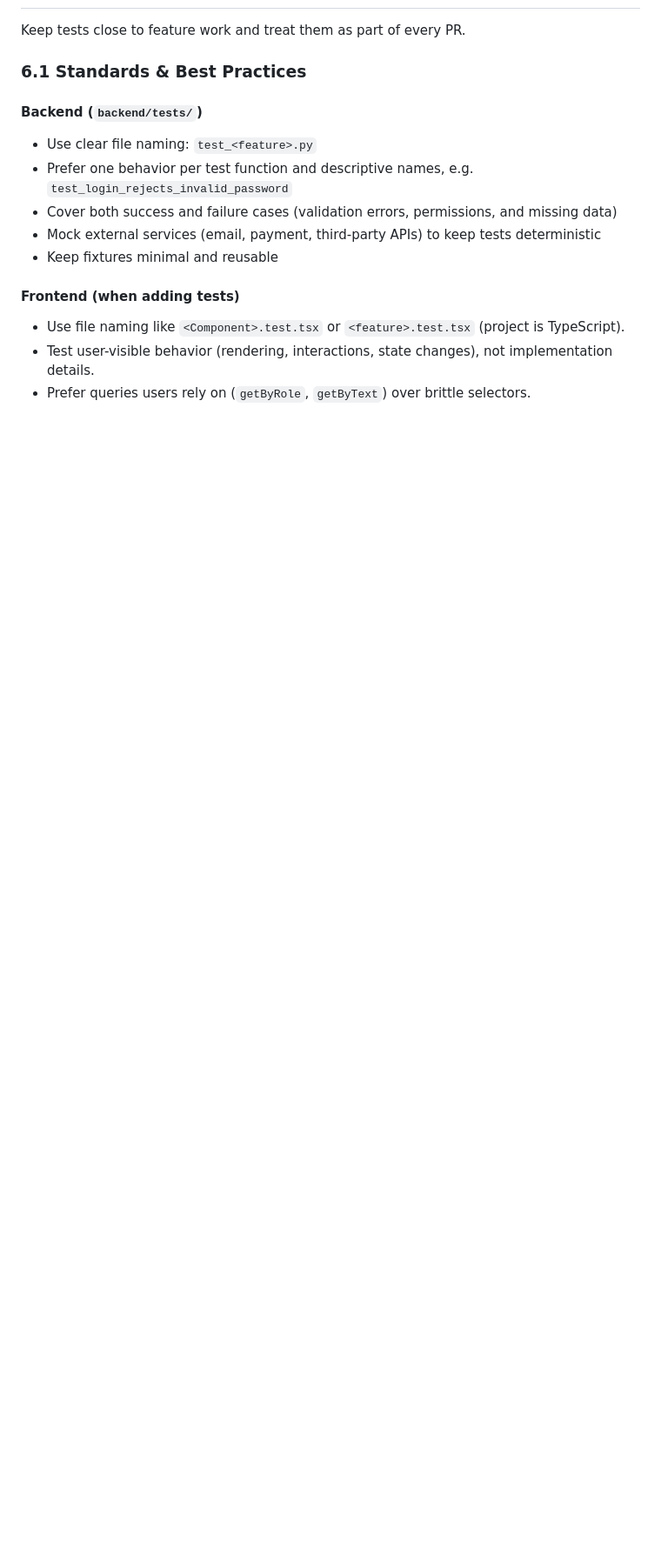
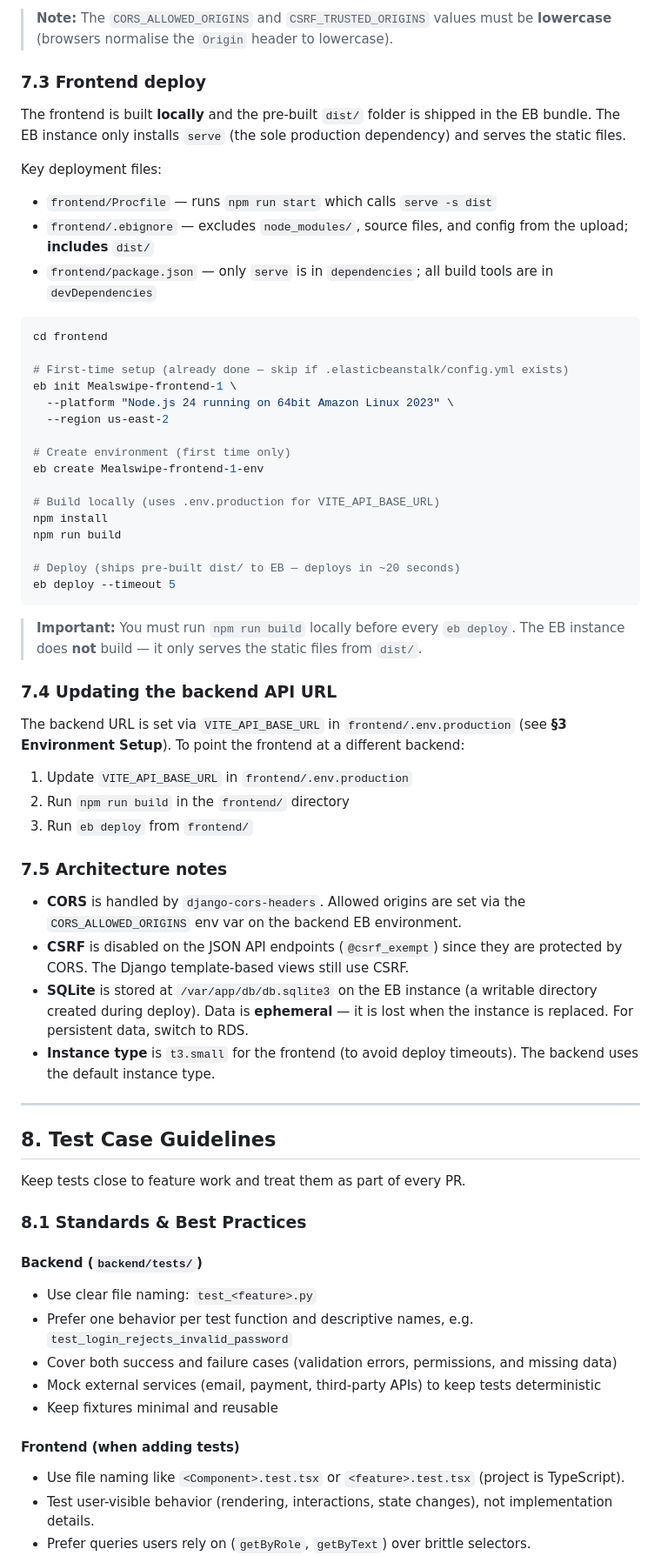
Before and after one commit to gcivil-nyu-org/team2-mon-spring26, a Markdown page: README.md, the part around one of its changes. Shown at 87% size. GitHub-like rendering; blank space fills up the shorter version.

````diff
--- a/README.md
+++ b/README.md
@@ -142,7 +218,58 @@ Apply these rules to both `main` and `develop` via **Settings → Branches → B
+> **Note:** The `CORS_ALLOWED_ORIGINS` and `CSRF_TRUSTED_ORIGINS` values must be **lowercase** (browsers normalise the `Origin` header to lowercase).
+
+### 7.3 Frontend deploy
+
+The frontend is built **locally** and the pre-built `dist/` folder is shipped in the EB bundle. The EB instance only installs `serve` (the sole production dependency) and serves the static files.
+
+Key deployment files:
+
+- `frontend/Procfile` — runs `npm run start` which calls `serve -s dist`
+- `frontend/.ebignore` — excludes `node_modules/`, source files, and config from the upload; **includes** `dist/`
+- `frontend/package.json` — only `serve` is in `dependencies`; all build tools are in `devDependencies`
+
+```bash
+cd frontend
+
+# First-time setup (already done — skip if .elasticbeanstalk/config.yml exists)
+eb init Mealswipe-frontend-1 \
+  --platform "Node.js 24 running on 64bit Amazon Linux 2023" \
+  --region us-east-2
+
+# Create environment (first time only)
+eb create Mealswipe-frontend-1-env
+
+# Build locally (uses .env.production for VITE_API_BASE_URL)
+npm install
+npm run build
+
+# Deploy (ships pre-built dist/ to EB — deploys in ~20 seconds)
+eb deploy --timeout 5
+```
+
+> **Important:** You must run `npm run build` locally before every `eb deploy`. The EB instance does **not** build — it only serves the static files from `dist/`.
+
+### 7.4 Updating the backend API URL
+
+The backend URL is set via `VITE_API_BASE_URL` in `frontend/.env.production` (see **§3 Environment Setup**). To point the frontend at a different backend:
+
+1. Update `VITE_API_BASE_URL` in `frontend/.env.production`
+2. Run `npm run build` in the `frontend/` directory
+3. Run `eb deploy` from `frontend/`
+
+### 7.5 Architecture notes
+
+- **CORS** is handled by `django-cors-headers`. Allowed origins are set via the `CORS_ALLOWED_ORIGINS` env var on the backend EB environment.
+- **CSRF** is disabled on the JSON API endpoints (`@csrf_exempt`) since they are protected by CORS. The Django template-based views still use CSRF.
+- **SQLite** is stored at `/var/app/db/db.sqlite3` on the EB instance (a writable directory created during deploy). Data is **ephemeral** — it is lost when the instance is replaced. For persistent data, switch to RDS.
+- **Instance type** is `t3.small` for the frontend (to avoid deploy timeouts). The backend uses the default instance type.
+
+---
+
+## 8. Test Case Guidelines
 
 Keep tests close to feature work and treat them as part of every PR.
 
-### 6.1 Standards & Best Practices
+### 8.1 Standards & Best Practices
 
 #### Backend (`backend/tests/`)
 
````
Also changed, not shown: other parts of README.md (+78 -2 lines).
